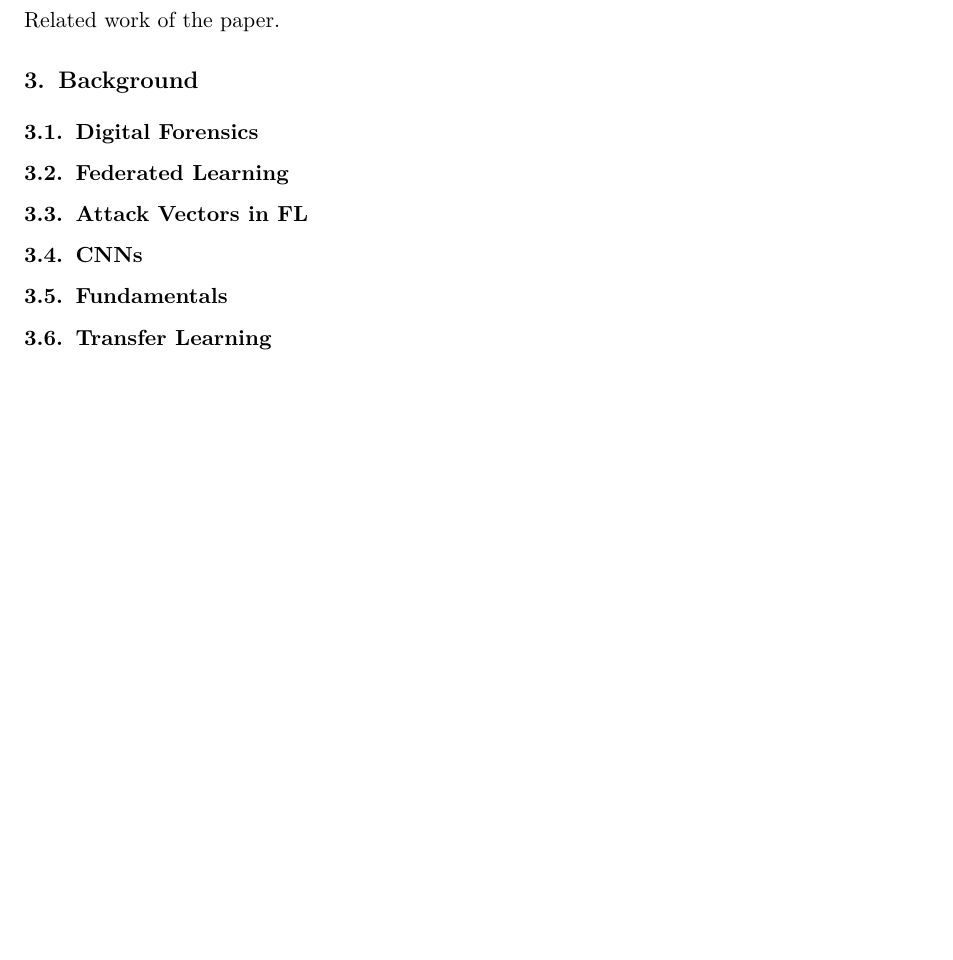
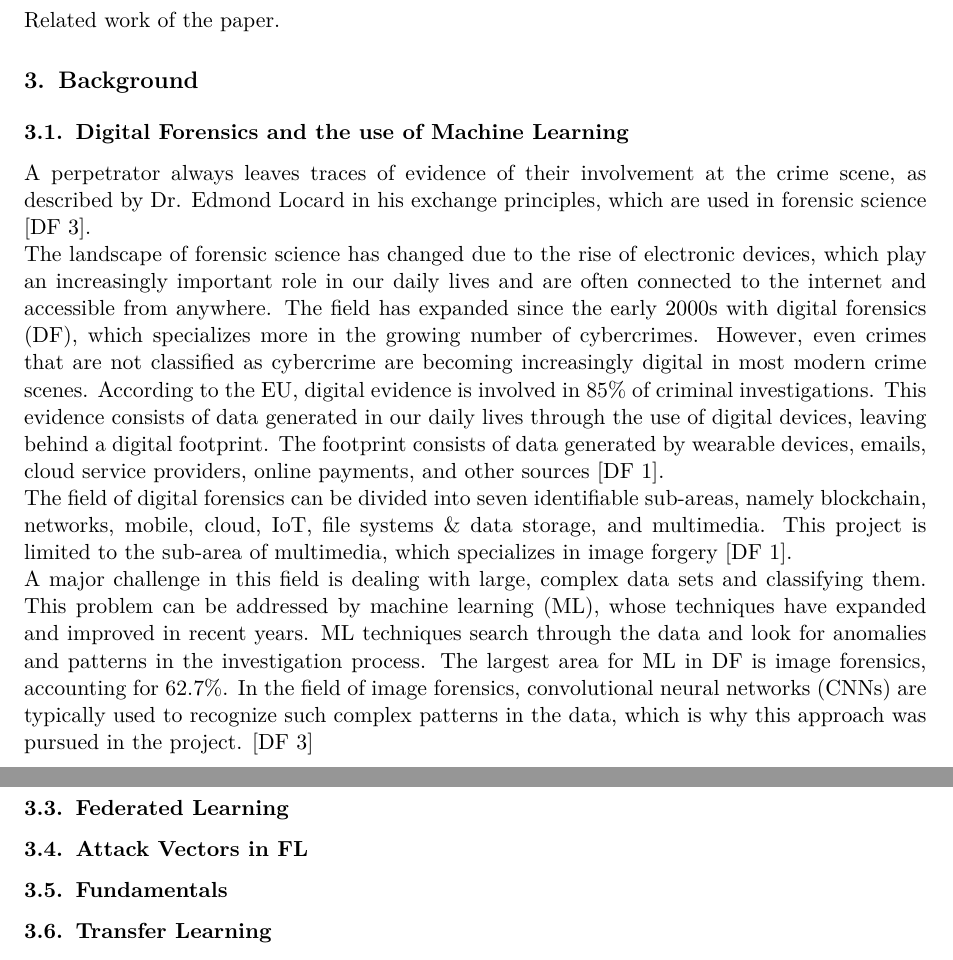
Before and after one commit to hoegma/ARTIS_Project, a LaTeX document (report/main.tex, which reads report/sections/3-background.tex): part of page 1 of 4 before the commit and two parts of pages 1 and 2 of 4 after it, the two joined at a grey line, cut so that both start at the same text, the shorter picture padded with empty space. Compiled offline with pdfLaTeX.

Commit message:
Add DF to report

```diff
--- a/report/sections/3-background.tex
+++ b/report/sections/3-background.tex
@@ -1,13 +1,34 @@
 \section{Background}
 \label{sec:Background}
 
-\subsection{Digital Forensics}
+\subsection{Digital Forensics and the use of Machine Learning}
+
+A perpetrator always leaves traces of evidence of their involvement at the crime scene, as described by Dr. Edmond Locard in his exchange principles, which are used in forensic science [DF 3].
+\newline
+The landscape of forensic science has changed due to the rise of electronic devices, which play an increasingly important role in our daily lives and are often connected to the internet and accessible from anywhere.
+The field has expanded since the early 2000s with digital forensics (DF), which specializes more in the growing number of cybercrimes.
+However, even crimes that are not classified as cybercrime are becoming increasingly digital in most modern crime scenes.
+According to the EU, digital evidence is involved in 85\% of criminal investigations.
+This evidence consists of data generated in our daily lives through the use of digital devices, leaving behind a digital footprint.
+The footprint consists of data generated by wearable devices, emails, cloud service providers, online payments, and other sources [DF 1].
+\newline
+The field of digital forensics can be divided into seven identifiable sub-areas, namely blockchain, networks, mobile, cloud, IoT, file systems \& data storage, and multimedia.
+This project is limited to the sub-area of multimedia, which specializes in image forgery [DF 1].
+\newline
+A major challenge in this field is dealing with large, complex data sets and classifying them.
+This problem can be addressed by machine learning (ML), whose techniques have expanded and improved in recent years.
+ML techniques search through the data and look for anomalies and patterns in the investigation process.
+The largest area for ML in DF is image forensics, accounting for 62.7\%.
+In the field of image forensics, convolutional neural networks (CNNs) are typically used to recognize such complex patterns in the data,
+which is why this approach was pursued in the project. [DF 3]
+
+
+\subsection{CNNs}
+
 
 \subsection{Federated Learning}
 
 \subsection{Attack Vectors in FL}
-
-\subsection{CNNs}
 
 \subsection{Fundamentals}
 
```
Also changed, not shown: report/main.pdf, 5 other files.
